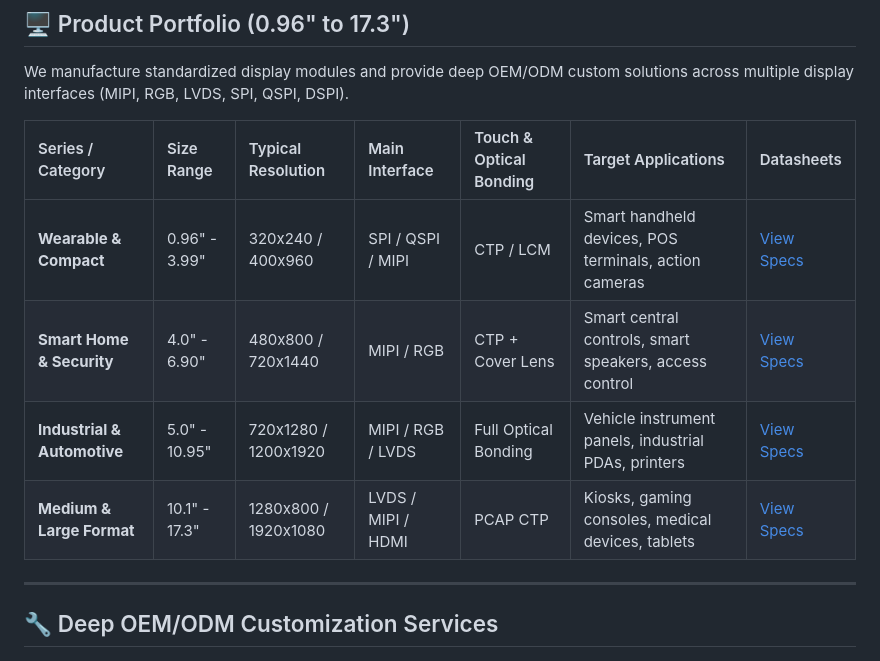
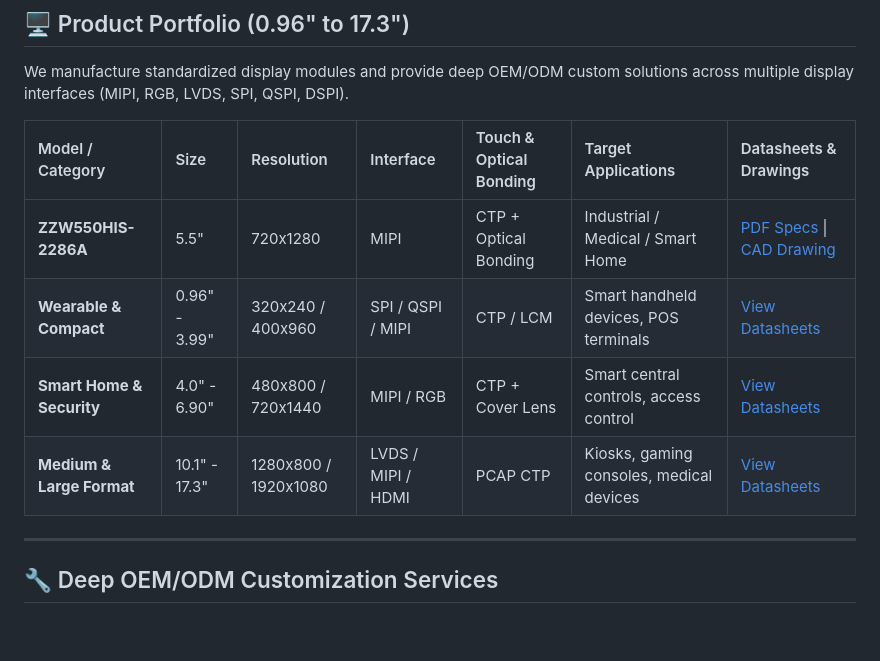
Before and after one commit to ZonewayTechnology/ZonewayTechnology.github.io, a Markdown page: README.md, the part around the change. Drawn GitHub-style; blank space fills up the shorter version.

```diff
--- a/README.md
+++ b/README.md
@@ -24,12 +24,12 @@ This repository serves as a centralized hub providing hardware datasheets, pinou
 
 We manufacture standardized display modules and provide deep OEM/ODM custom solutions across multiple display interfaces (MIPI, RGB, LVDS, SPI, QSPI, DSPI).
 
-| Series / Category | Size Range | Typical Resolution | Main Interface | Touch & Optical Bonding | Target Applications | Datasheets |
+| Model / Category | Size | Resolution | Interface | Touch & Optical Bonding | Target Applications | Datasheets & Drawings |
 | :--- | :--- | :--- | :--- | :--- | :--- | :--- |
-| **Wearable & Compact** | 0.96" - 3.99" | 320x240 / 400x960 | SPI / QSPI / MIPI | CTP / LCM | Smart handheld devices, POS terminals, action cameras | [View Specs](./datasheets/) |
-| **Smart Home & Security** | 4.0" - 6.90" | 480x800 / 720x1440 | MIPI / RGB | CTP + Cover Lens | Smart central controls, smart speakers, access control | [View Specs](./datasheets/) |
-| **Industrial & Automotive** | 5.0" - 10.95" | 720x1280 / 1200x1920 | MIPI / RGB / LVDS | Full Optical Bonding | Vehicle instrument panels, industrial PDAs, printers | [View Specs](./datasheets/) |
-| **Medium & Large Format** | 10.1" - 17.3" | 1280x800 / 1920x1080 | LVDS / MIPI / HDMI | PCAP CTP | Kiosks, gaming consoles, medical devices, tablets | [View Specs](./datasheets/) |
+| **ZZW550HIS-2286A** | 5.5" | 720x1280 | MIPI | CTP + Optical Bonding | Industrial / Medical / Smart Home | [PDF Specs](./datasheets/ZZW550HIS-2286A%20(LCM+CTP)%202026.7.17.pdf) \| [CAD Drawing](./drawings/ZZW550HIS-2286A%20(LCM+CTP)%202026.7.17.dwg) |
+| **Wearable & Compact** | 0.96" - 3.99" | 320x240 / 400x960 | SPI / QSPI / MIPI | CTP / LCM | Smart handheld devices, POS terminals | [View Datasheets](./datasheets/) |
+| **Smart Home & Security** | 4.0" - 6.90" | 480x800 / 720x1440 | MIPI / RGB | CTP + Cover Lens | Smart central controls, access control | [View Datasheets](./datasheets/) |
+| **Medium & Large Format** | 10.1" - 17.3" | 1280x800 / 1920x1080 | LVDS / MIPI / HDMI | PCAP CTP | Kiosks, gaming consoles, medical devices | [View Datasheets](./datasheets/) |
 
 ---
 
```
